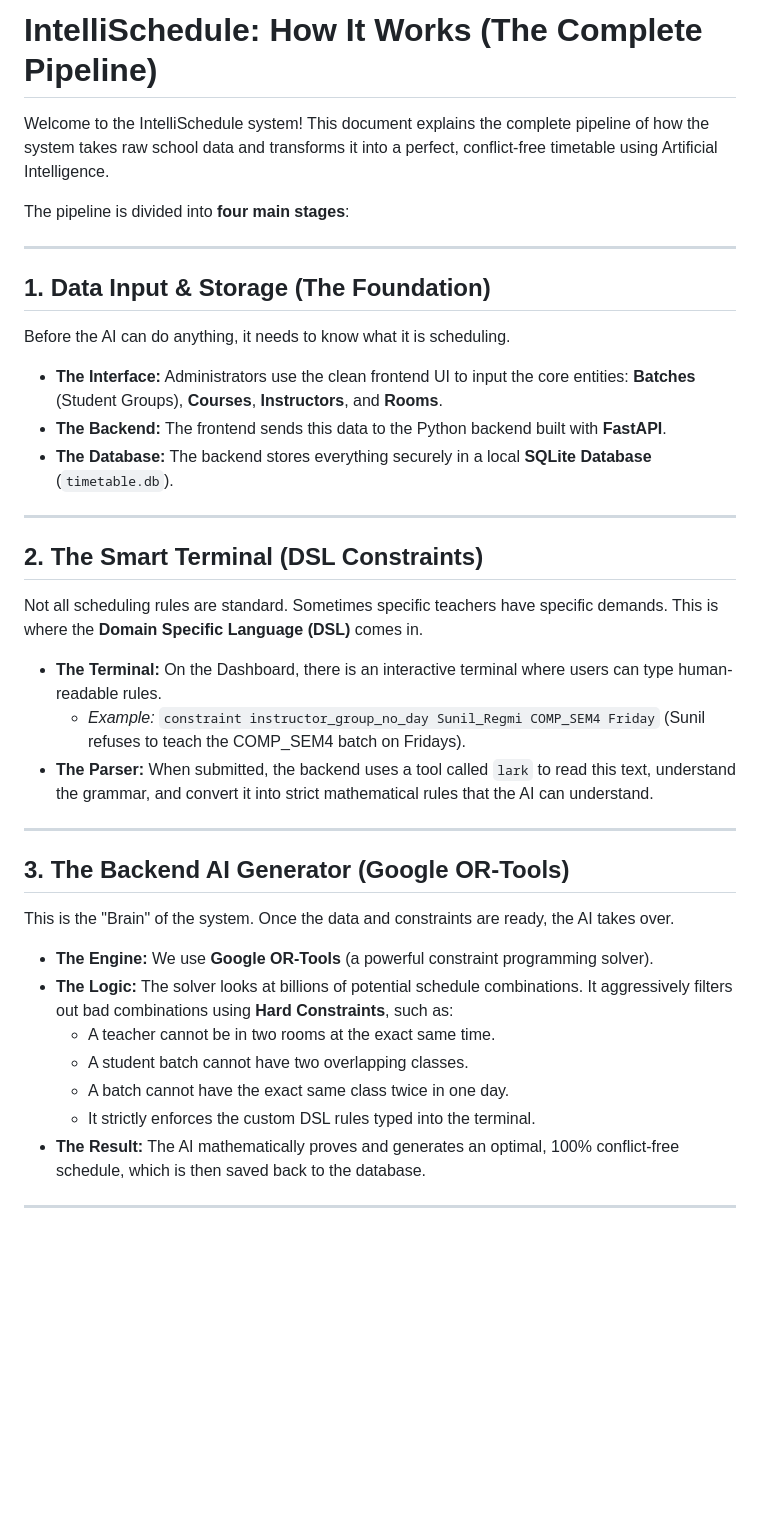
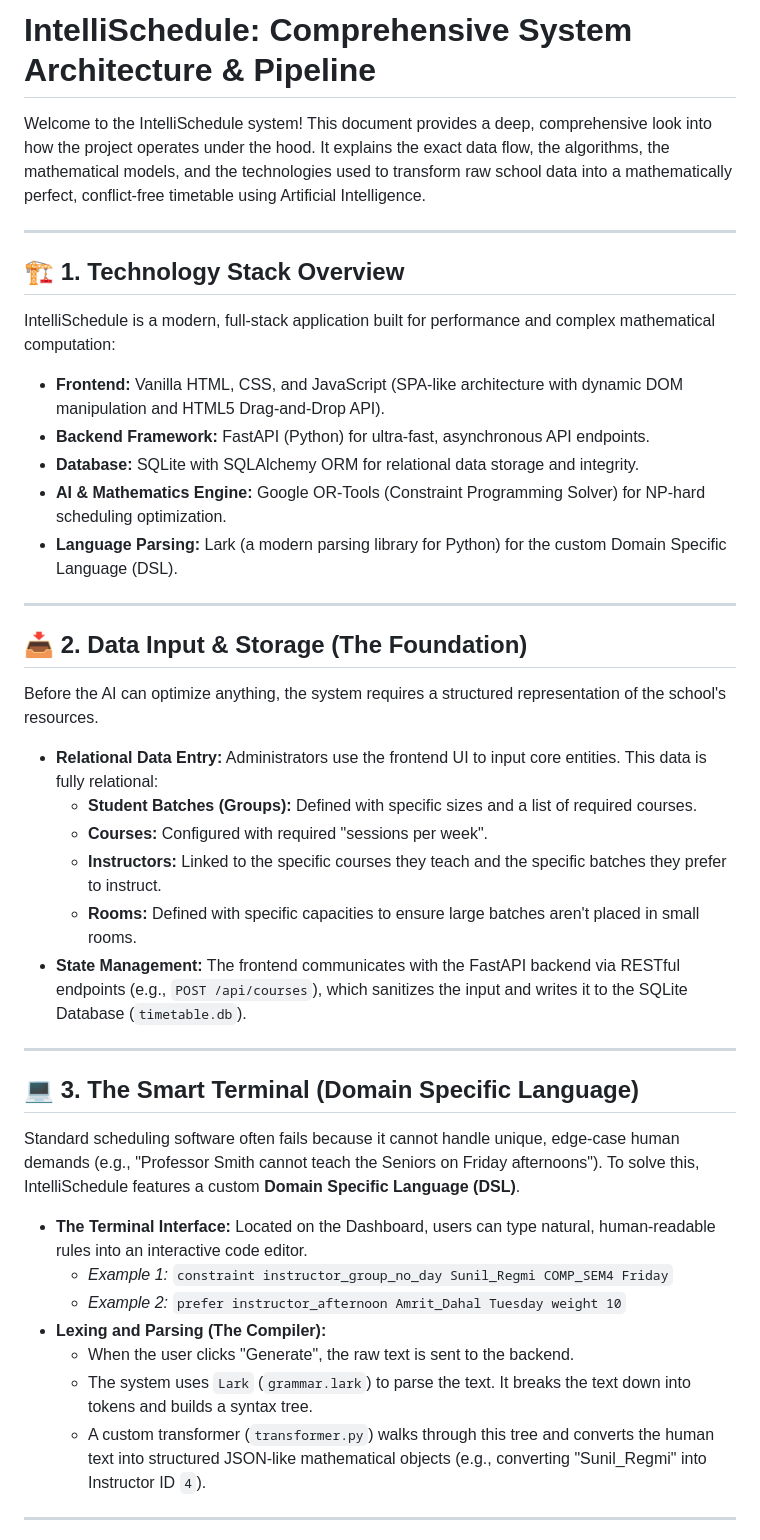
Before and after one commit to Aadarshttech/IntelliSchedule, a Markdown page: HOW_IT_WORKS.md, the part around one of its changes. Rendered like a GitHub page; blank space fills up the shorter version.

Commit message:
docs: extend pipeline documentation with deep technical details

```diff
--- a/HOW_IT_WORKS.md
+++ b/HOW_IT_WORKS.md
@@ -1,36 +1,41 @@
-# IntelliSchedule: How It Works (The Complete Pipeline)
+# IntelliSchedule: Comprehensive System Architecture & Pipeline
 
-Welcome to the IntelliSchedule system! This document explains the complete pipeline of how the system takes raw school data and transforms it into a perfect, conflict-free timetable using Artificial Intelligence.
-
-The pipeline is divided into **four main stages**:
+Welcome to the IntelliSchedule system! This document provides a deep, comprehensive look into how the project operates under the hood. It explains the exact data flow, the algorithms, the mathematical models, and the technologies used to transform raw school data into a mathematically perfect, conflict-free timetable using Artificial Intelligence.
 
 ---
 
-## 1. Data Input & Storage (The Foundation)
-Before the AI can do anything, it needs to know what it is scheduling.
-* **The Interface:** Administrators use the clean frontend UI to input the core entities: **Batches** (Student Groups), **Courses**, **Instructors**, and **Rooms**.
-* **The Backend:** The frontend sends this data to the Python backend built with **FastAPI**.
-* **The Database:** The backend stores everything securely in a local **SQLite Database** (`timetable.db`).
+## 🏗️ 1. Technology Stack Overview
+IntelliSchedule is a modern, full-stack application built for performance and complex mathematical computation:
+* **Frontend:** Vanilla HTML, CSS, and JavaScript (SPA-like architecture with dynamic DOM manipulation and HTML5 Drag-and-Drop API).
+* **Backend Framework:** FastAPI (Python) for ultra-fast, asynchronous API endpoints.
+* **Database:** SQLite with SQLAlchemy ORM for relational data storage and integrity.
+* **AI & Mathematics Engine:** Google OR-Tools (Constraint Programming Solver) for NP-hard scheduling optimization.
+* **Language Parsing:** Lark (a modern parsing library for Python) for the custom Domain Specific Language (DSL).
 
 ---
 
-## 2. The Smart Terminal (DSL Constraints)
-Not all scheduling rules are standard. Sometimes specific teachers have specific demands. This is where the **Domain Specific Language (DSL)** comes in.
-* **The Terminal:** On the Dashboard, there is an interactive terminal where users can type human-readable rules.
-  * *Example:* `constraint instructor_group_no_day Sunil_Regmi COMP_SEM4 Friday` (Sunil refuses to teach the COMP_SEM4 batch on Fridays).
-* **The Parser:** When submitted, the backend uses a tool called `lark` to read this text, understand the grammar, and convert it into strict mathematical rules that the AI can understand.
+## 📥 2. Data Input & Storage (The Foundation)
+Before the AI can optimize anything, the system requires a structured representation of the school's resources.
+
+* **Relational Data Entry:** Administrators use the frontend UI to input core entities. This data is fully relational:
+  * **Student Batches (Groups):** Defined with specific sizes and a list of required courses.
+  * **Courses:** Configured with required "sessions per week".
+  * **Instructors:** Linked to the specific courses they teach and the specific batches they prefer to instruct.
+  * **Rooms:** Defined with specific capacities to ensure large batches aren't placed in small rooms.
+* **State Management:** The frontend communicates with the FastAPI backend via RESTful endpoints (e.g., `POST /api/courses`), which sanitizes the input and writes it to the SQLite Database (`timetable.db`).
 
 ---
 
-## 3. The Backend AI Generator (Google OR-Tools)
-This is the "Brain" of the system. Once the data and constraints are ready, the AI takes over.
-* **The Engine:** We use **Google OR-Tools** (a powerful constraint programming solver).
-* **The Logic:** The solver looks at billions of potential schedule combinations. It aggressively filters out bad combinations using **Hard Constraints**, such as:
-  * A teacher cannot be in two rooms at the exact same time.
-  * A student batch cannot have two overlapping classes.
-  * A batch cannot have the exact same class twice in one day.
-  * It strictly enforces the custom DSL rules typed into the terminal.
-* **The Result:** The AI mathematically proves and generates an optimal, 100% conflict-free schedule, which is then saved back to the database.
+## 💻 3. The Smart Terminal (Domain Specific Language)
+Standard scheduling software often fails because it cannot handle unique, edge-case human demands (e.g., "Professor Smith cannot teach the Seniors on Friday afternoons"). To solve this, IntelliSchedule features a custom **Domain Specific Language (DSL)**.
+
+* **The Terminal Interface:** Located on the Dashboard, users can type natural, human-readable rules into an interactive code editor.
+  * *Example 1:* `constraint instructor_group_no_day Sunil_Regmi COMP_SEM4 Friday`
+  * *Example 2:* `prefer instructor_afternoon Amrit_Dahal Tuesday weight 10`
+* **Lexing and Parsing (The Compiler):**
+  * When the user clicks "Generate", the raw text is sent to the backend.
+  * The system uses `Lark` (`grammar.lark`) to parse the text. It breaks the text down into tokens and builds a syntax tree.
+  * A custom transformer (`transformer.py`) walks through this tree and converts the human text into structured JSON-like mathematical objects (e.g., converting "Sunil_Regmi" into Instructor ID `4`).
 
 ---
 
```
Also changed, not shown: other parts of HOW_IT_WORKS.md (+33 -7 lines).
